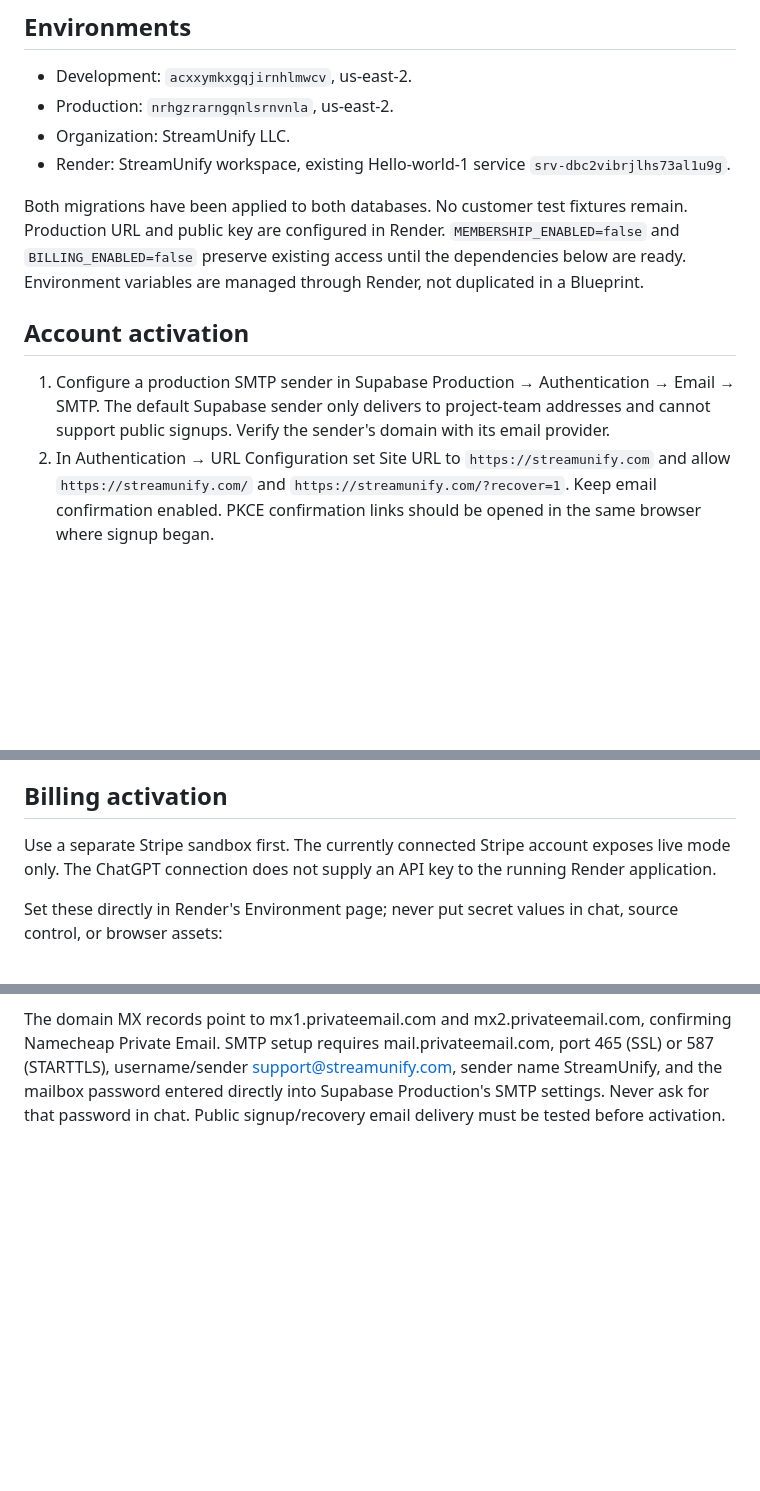
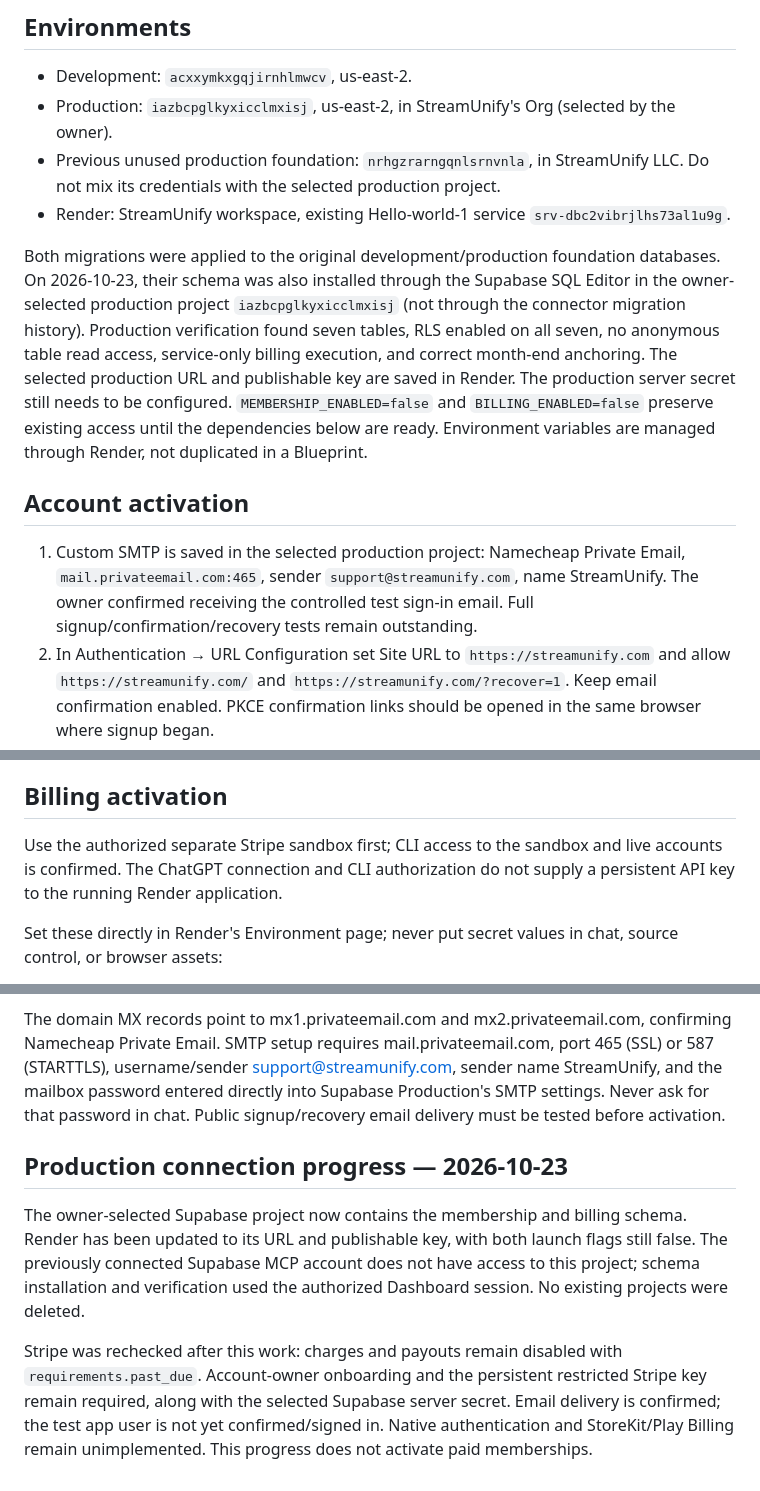
Before and after one commit to StreamUnify/Hello-world, a Markdown page: MEMBERSHIP.md, 3 parts joined by grey strips. GitHub-like rendering; blank space fills up the shorter version.

Commit message:
[skip render] Record selected production database and verified email delivery

```diff
--- a/MEMBERSHIP.md
+++ b/MEMBERSHIP.md
@@ -9,15 +9,15 @@ Premium subscriptions cost USD $2.99/month or $30/year. They cover StreamUnify d
 ## Environments
 
 - Development: `acxxymkxgqjirnhlmwcv`, us-east-2.
-- Production: `nrhgzrarngqnlsrnvnla`, us-east-2.
-- Organization: StreamUnify LLC.
+- Production: `iazbcpglkyxicclmxisj`, us-east-2, in StreamUnify's Org (selected by the owner).
+- Previous unused production foundation: `nrhgzrarngqnlsrnvnla`, in StreamUnify LLC. Do not mix its credentials with the selected production project.
 - Render: StreamUnify workspace, existing Hello-world-1 service `srv-dbc2vibrjlhs73al1u9g`.
 
-Both migrations have been applied to both databases. No customer test fixtures remain. Production URL and public key are configured in Render. `MEMBERSHIP_ENABLED=false` and `BILLING_ENABLED=false` preserve existing access until the dependencies below are ready. Environment variables are managed through Render, not duplicated in a Blueprint.
+Both migrations were applied to the original development/production foundation databases. On 2026-10-23, their schema was also installed through the Supabase SQL Editor in the owner-selected production project `iazbcpglkyxicclmxisj` (not through the connector migration history). Production verification found seven tables, RLS enabled on all seven, no anonymous table read access, service-only billing execution, and correct month-end anchoring. The selected production URL and publishable key are saved in Render. The production server secret still needs to be configured. `MEMBERSHIP_ENABLED=false` and `BILLING_ENABLED=false` preserve existing access until the dependencies below are ready. Environment variables are managed through Render, not duplicated in a Blueprint.
 
 ## Account activation
 
-1. Configure a production SMTP sender in Supabase Production → Authentication → Email → SMTP. The default Supabase sender only delivers to project-team addresses and cannot support public signups. Verify the sender's domain with its email provider.
+1. Custom SMTP is saved in the selected production project: Namecheap Private Email, `mail.privateemail.com:465`, sender `support@streamunify.com`, name StreamUnify. The owner confirmed receiving the controlled test sign-in email. Full signup/confirmation/recovery tests remain outstanding.
 2. In Authentication → URL Configuration set Site URL to `https://streamunify.com` and allow `https://streamunify.com/` and `https://streamunify.com/?recover=1`. Keep email confirmation enabled. PKCE confirmation links should be opened in the same browser where signup began.
 3. Test signup, confirmation, sign-in, recovery, sign-out, and revoked-session rejection using real controlled test accounts. Do not turn off verification to bypass email setup.
 4. Plan mobile rollout before enforcing the shared catalog API: older installed mobile builds do not yet send account tokens. Updating only the server would prevent them from searching. Native builds need the new account client, supported session storage/deep-link handling, and store purchase integration before launch.
@@ -25,7 +25,7 @@ Both migrations have been applied to both databases. No customer test fixtures r
 
 ## Billing activation
 
-Use a separate Stripe sandbox first. The currently connected Stripe account exposes live mode only. The ChatGPT connection does not supply an API key to the running Render application.
+Use the authorized separate Stripe sandbox first; CLI access to the sandbox and live accounts is confirmed. The ChatGPT connection and CLI authorization do not supply a persistent API key to the running Render application.
 
 Set these directly in Render's Environment page; never put secret values in chat, source control, or browser assets:
 
@@ -76,3 +76,9 @@ Render is configured with these live IDs, the portal configuration ID, signing s
 Stripe's live account inspection returned charges_enabled=false, payouts_enabled=false, details_submitted=false. Currently-due requirements included business_profile.mcc, business_profile.product_description, business_profile.support_phone, business_type, the account representative's email, and settings.payments.statement_descriptor. The account owner must complete Stripe onboarding; do not invent identity, business-type, tax, or banking information.
 
 The domain MX records point to mx1.privateemail.com and mx2.privateemail.com, confirming Namecheap Private Email. SMTP setup requires mail.privateemail.com, port 465 (SSL) or 587 (STARTTLS), username/sender support@streamunify.com, sender name StreamUnify, and the mailbox password entered directly into Supabase Production's SMTP settings. Never ask for that password in chat. Public signup/recovery email delivery must be tested before activation.
+
+## Production connection progress — 2026-10-23
+
+The owner-selected Supabase project now contains the membership and billing schema. Render has been updated to its URL and publishable key, with both launch flags still false. The previously connected Supabase MCP account does not have access to this project; schema installation and verification used the authorized Dashboard session. No existing projects were deleted.
+
+Stripe was rechecked after this work: charges and payouts remain disabled with `requirements.past_due`. Account-owner onboarding and the persistent restricted Stripe key remain required, along with the selected Supabase server secret. Email delivery is confirmed; the test app user is not yet confirmed/signed in. Native authentication and StoreKit/Play Billing remain unimplemented. This progress does not activate paid memberships.
```
